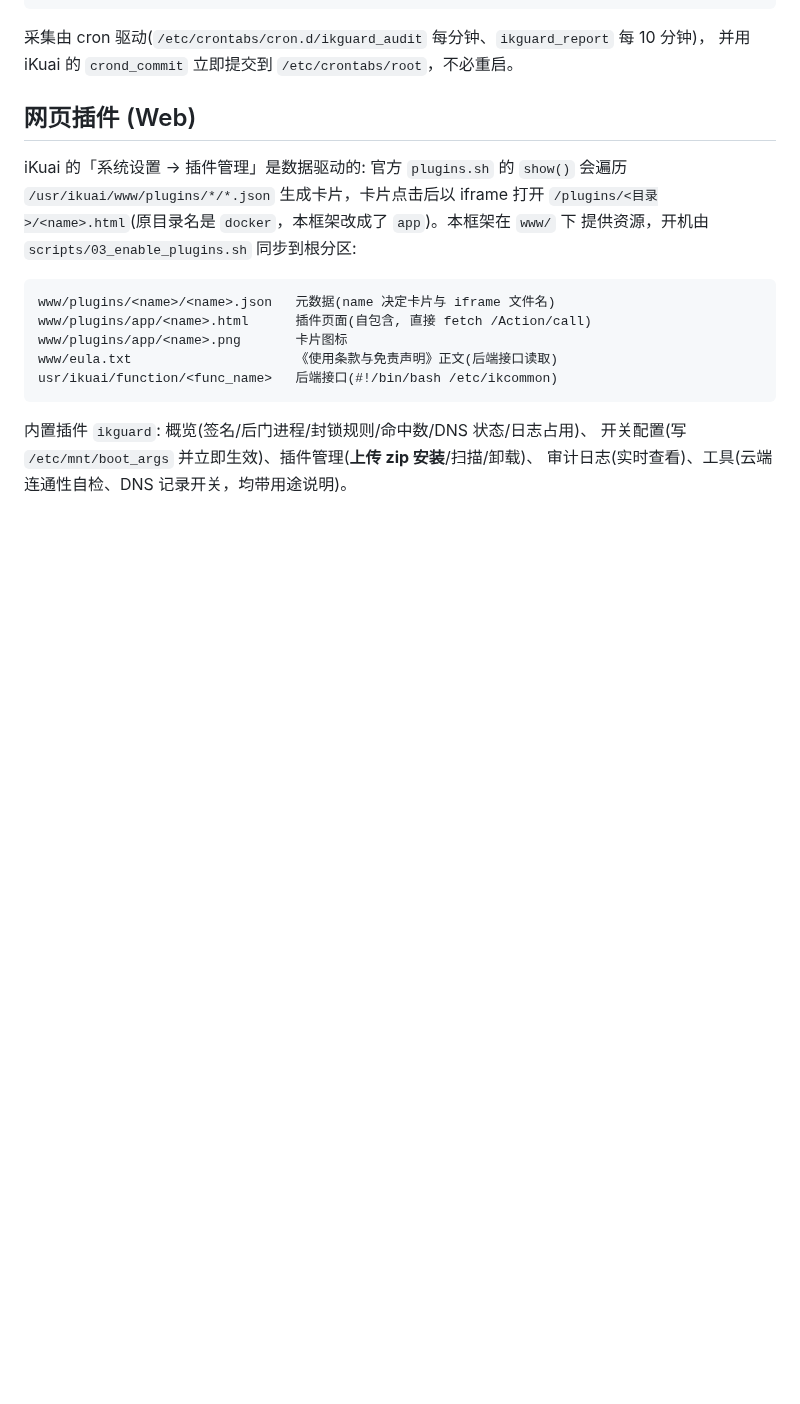
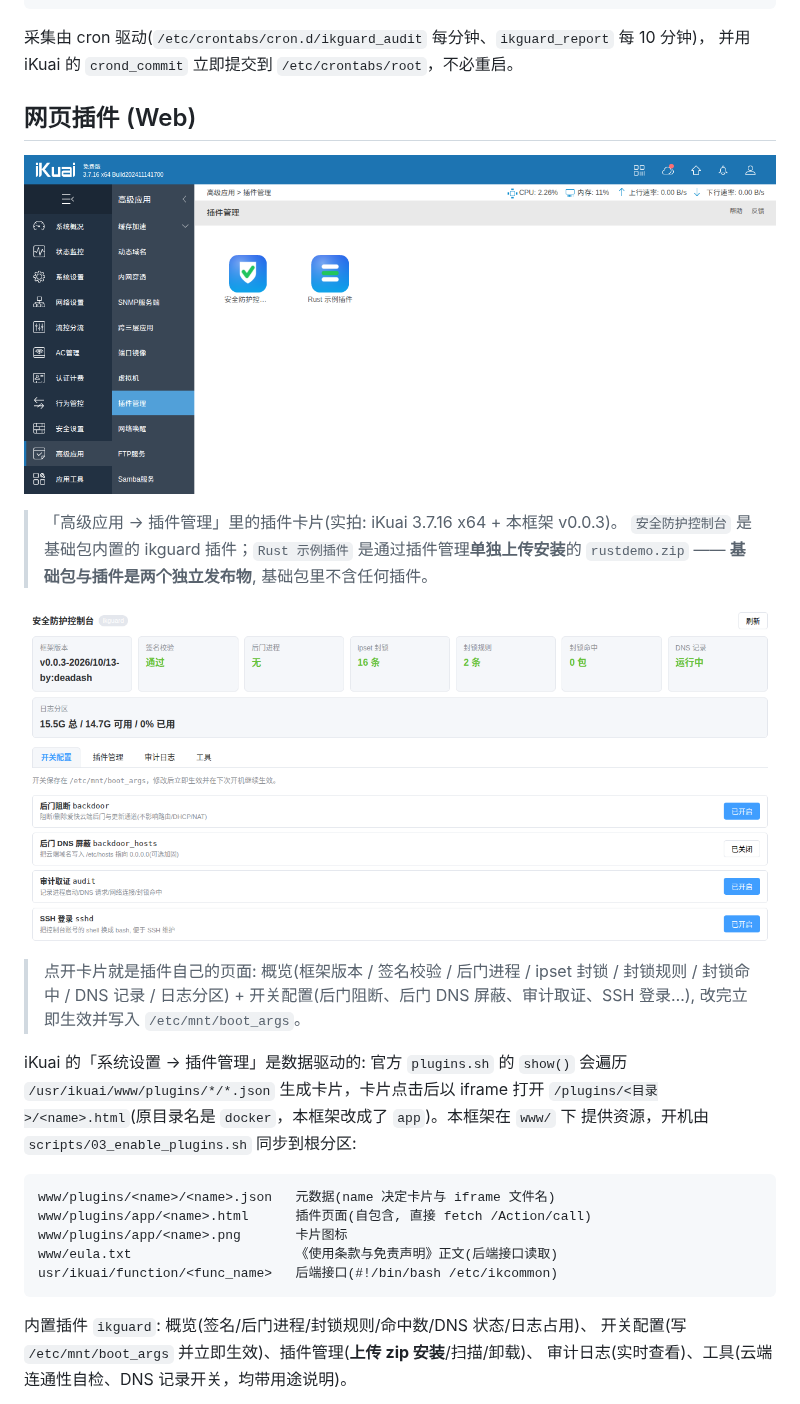
Before and after one commit to deadash/ikuai-plugins, a Markdown page: README.md, the part around the change. GitHub-like rendering; pictures changed too: docs/images/ikguard-console.png (added), docs/images/plugin-management.png (added); blank space fills up the shorter version.

```diff
--- a/README.md
+++ b/README.md
@@ -176,6 +176,18 @@ ikaudit dns-start   # 启动 DNS 记录
 
 ## 网页插件 (Web)
 
+![插件管理](docs/images/plugin-management.png)
+
+> 「高级应用 → 插件管理」里的插件卡片(实拍: iKuai 3.7.16 x64 + 本框架 v0.0.3)。
+> `安全防护控制台` 是基础包内置的 ikguard 插件；`Rust 示例插件` 是通过插件管理**单独上传安装**的
+> `rustdemo.zip` —— **基础包与插件是两个独立发布物**, 基础包里不含任何插件。
+
+![ikguard 控制台](docs/images/ikguard-console.png)
+
+> 点开卡片就是插件自己的页面: 概览(框架版本 / 签名校验 / 后门进程 / ipset 封锁 / 封锁规则 /
+> 封锁命中 / DNS 记录 / 日志分区) + 开关配置(后门阻断、后门 DNS 屏蔽、审计取证、SSH 登录…),
+> 改完立即生效并写入 `/etc/mnt/boot_args`。
+
 iKuai 的「系统设置 → 插件管理」是数据驱动的: 官方 `plugins.sh` 的 `show()` 会遍历
 `/usr/ikuai/www/plugins/*/*.json` 生成卡片，卡片点击后以 iframe 打开
 `/plugins/<目录>/<name>.html`(原目录名是 `docker`，本框架改成了 `app`)。本框架在 `www/` 下
```
Also changed, not shown: docs/OPERATIONS.md (+55 -1 lines), 10 other files.
